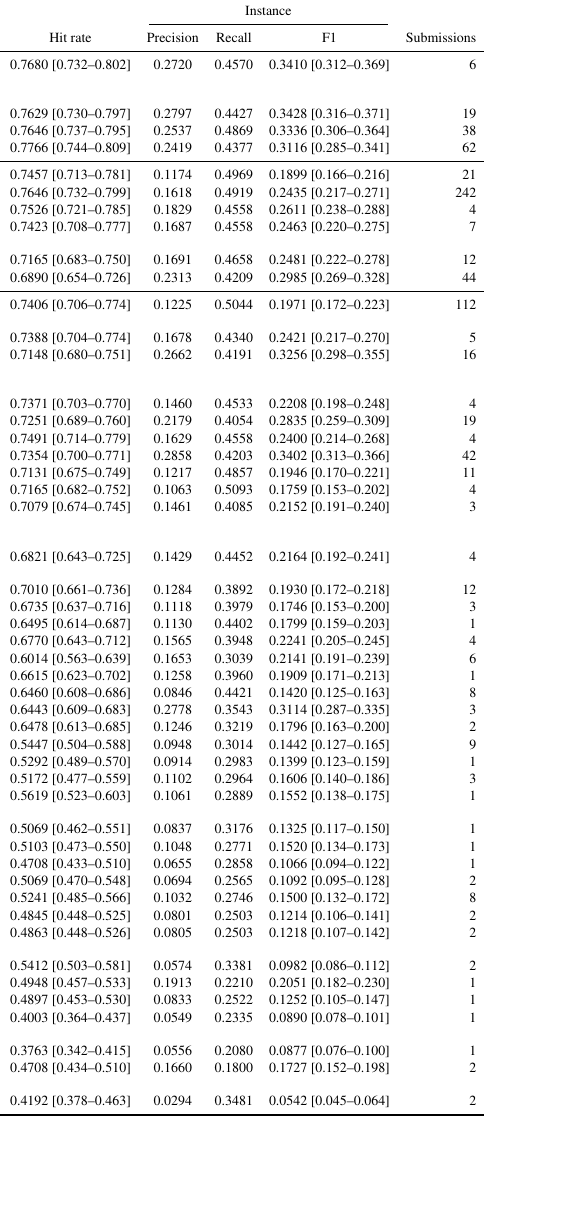
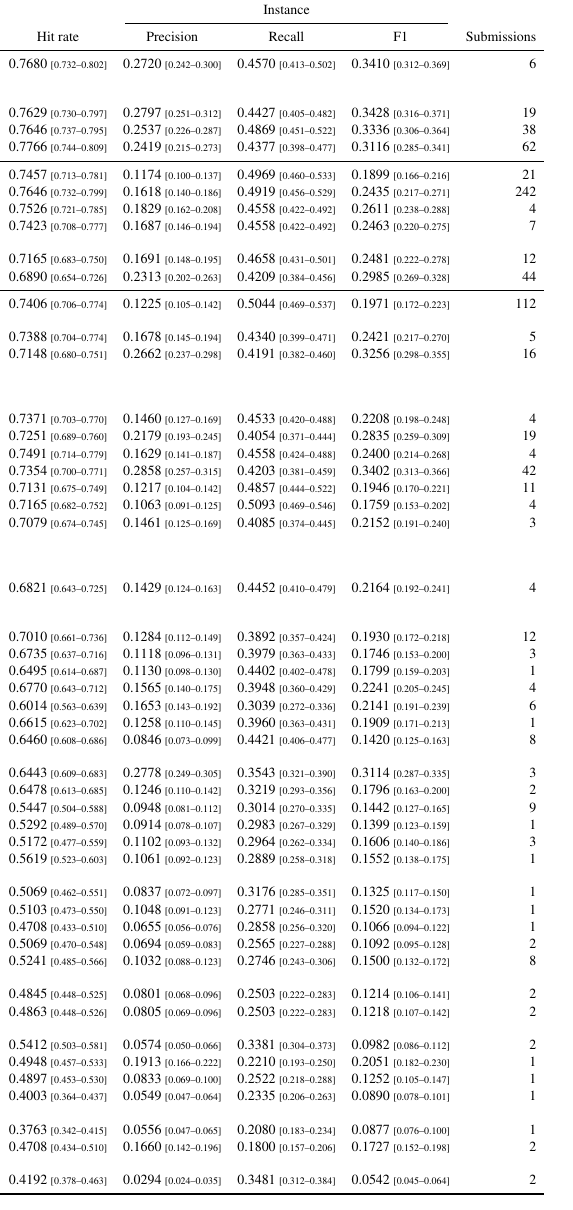
Before and after one commit to MohammedSB/rexgrounding-challenge-paper, a LaTeX paper (paper/main.tex, which reads paper/tables/leaderboard_full.tex): part of one column of page 21 of 24, cut so that both start at the same text, the shorter picture padded with empty space. Compiled offline with pdfLaTeX.

Commit message:
Full leaderboard: CIs for precision and recall, smaller CI brackets
Co-Authored-By: Claude Opus 5.5 <noreply@anthropic.com>

```diff
--- a/paper/tables/leaderboard_full.tex
+++ b/paper/tables/leaderboard_full.tex
@@ -17,3 +17,7 @@ registration, and -- marks information that was not provided.}
 \cmidrule(lr){6-8}
 Team & Institution & Country & Dice & Hit rate & Precision & Recall & F1 & Submissions \\
 \midrule
+Team 1 & United Imaging Intelligence, ShanghaiTech University, Zhongshan Hospital & China & 0.3755 {\tiny[0.352--0.399]} & 0.7680 {\tiny[0.732--0.802]} & 0.2720 {\tiny[0.242--0.300]} & 0.4570 {\tiny[0.413--0.502]} & 0.3410 {\tiny[0.312--0.369]} & 6 \\
+Team 2 & Gachon University, MEDAI & South Korea & 0.3654 {\tiny[0.344--0.387]} & 0.7629 {\tiny[0.730--0.797]} & 0.2797 {\tiny[0.251--0.312]} & 0.4427 {\tiny[0.405--0.482]} & 0.3428 {\tiny[0.316--0.371]} & 19 \\
+Team 3 & Netherlands Cancer Institute & Netherlands & 0.3621 {\tiny[0.342--0.383]} & 0.7646 {\tiny[0.737--0.795]} & 0.2537 {\tiny[0.226--0.287]} & 0.4869 {\tiny[0.451--0.522]} & 0.3336 {\tiny[0.306--0.364]} & 38 \\
+Team 4 & Yonsei University, NewcureM & South Korea & 0.3605 {\tiny[0.339--0.382]} & 0.7766 {\tiny[0.744--0.809]} & 0.2419 {\tiny[0.215--0.273]} & 0.4377 {\tiny[0.398--0.477]} & 0.3116 {\tiny[0.285--0.341]} & 62 \\
@@ -24 +24,7 @@ Team 4 & Yonsei University, NewcureM & South Korea & 0.3605 [0.339--0.382] & 0.7
 \midrule
+Team 5 & Deepnoid & South Korea & 0.3526 {\tiny[0.330--0.375]} & 0.7457 {\tiny[0.713--0.781]} & 0.1174 {\tiny[0.100--0.137]} & 0.4969 {\tiny[0.460--0.533]} & 0.1899 {\tiny[0.166--0.216]} & 21 \\
+Team 6 & Siemens Healthineers, UCSF & USA & 0.3519 {\tiny[0.332--0.373]} & 0.7646 {\tiny[0.732--0.799]} & 0.1618 {\tiny[0.140--0.186]} & 0.4919 {\tiny[0.456--0.529]} & 0.2435 {\tiny[0.217--0.271]} & 242 \\
+Team 7 & Raidium & France & 0.3432 {\tiny[0.322--0.366]} & 0.7526 {\tiny[0.721--0.785]} & 0.1829 {\tiny[0.162--0.208]} & 0.4558 {\tiny[0.422--0.492]} & 0.2611 {\tiny[0.238--0.288]} & 4 \\
+Team 8 & German Cancer Research Center (DKFZ) & Germany & 0.3393 {\tiny[0.317--0.362]} & 0.7423 {\tiny[0.708--0.777]} & 0.1687 {\tiny[0.146--0.194]} & 0.4558 {\tiny[0.422--0.492]} & 0.2463 {\tiny[0.220--0.275]} & 7 \\
+Team 9 & Shanghai Jiao Tong University & China & 0.3329 {\tiny[0.313--0.354]} & 0.7165 {\tiny[0.683--0.750]} & 0.1691 {\tiny[0.148--0.195]} & 0.4658 {\tiny[0.431--0.501]} & 0.2481 {\tiny[0.222--0.278]} & 12 \\
+Team 10 & Hamad Bin Khalifa University & Qatar & 0.3329 {\tiny[0.311--0.355]} & 0.6890 {\tiny[0.654--0.726]} & 0.2313 {\tiny[0.202--0.263]} & 0.4209 {\tiny[0.384--0.456]} & 0.2985 {\tiny[0.269--0.328]} & 44 \\
@@ -31 +31,39 @@ Team 10 & Hamad Bin Khalifa University & Qatar & 0.3329 [0.311--0.355] & 0.6890
 \midrule
+Team 11 & Friedrich-Alexander-Universit\"at Erlangen-N\"urnberg & Germany & 0.3317 {\tiny[0.311--0.353]} & 0.7406 {\tiny[0.706--0.774]} & 0.1225 {\tiny[0.105--0.142]} & 0.5044 {\tiny[0.469--0.537]} & 0.1971 {\tiny[0.172--0.223]} & 112 \\
+Team 12 & Microsoft Research India & India & 0.3292 {\tiny[0.308--0.352]} & 0.7388 {\tiny[0.704--0.774]} & 0.1678 {\tiny[0.145--0.194]} & 0.4340 {\tiny[0.399--0.471]} & 0.2421 {\tiny[0.217--0.270]} & 5 \\
+Team 13 & Shanghai Jiao Tong University, Shanghai Artificial Intelligence Laboratory, Medical Image Insights & China & 0.3272 {\tiny[0.307--0.348]} & 0.7148 {\tiny[0.680--0.751]} & 0.2662 {\tiny[0.237--0.298]} & 0.4191 {\tiny[0.382--0.460]} & 0.3256 {\tiny[0.298--0.355]} & 16 \\
+Team 14 & Duke University & USA & 0.3262 {\tiny[0.305--0.349]} & 0.7371 {\tiny[0.703--0.770]} & 0.1460 {\tiny[0.127--0.169]} & 0.4533 {\tiny[0.420--0.488]} & 0.2208 {\tiny[0.198--0.248]} & 4 \\
+Team 15 & Seoul National University & South Korea & 0.3258 {\tiny[0.306--0.346]} & 0.7251 {\tiny[0.689--0.760]} & 0.2179 {\tiny[0.193--0.245]} & 0.4054 {\tiny[0.371--0.444]} & 0.2835 {\tiny[0.259--0.309]} & 19 \\
+Team 16 & Medical University of Vienna & Austria & 0.3234 {\tiny[0.305--0.343]} & 0.7491 {\tiny[0.714--0.779]} & 0.1629 {\tiny[0.141--0.187]} & 0.4558 {\tiny[0.424--0.488]} & 0.2400 {\tiny[0.214--0.268]} & 4 \\
+Team 17 & Fudan University & China & 0.3231 {\tiny[0.302--0.343]} & 0.7354 {\tiny[0.700--0.771]} & 0.2858 {\tiny[0.257--0.315]} & 0.4203 {\tiny[0.381--0.459]} & 0.3402 {\tiny[0.313--0.366]} & 42 \\
+Team 18 & University of Campinas & Brazil & 0.3203 {\tiny[0.299--0.340]} & 0.7131 {\tiny[0.675--0.749]} & 0.1217 {\tiny[0.104--0.142]} & 0.4857 {\tiny[0.444--0.522]} & 0.1946 {\tiny[0.170--0.221]} & 11 \\
+Team 19 & LFAI & -- & 0.3202 {\tiny[0.299--0.340]} & 0.7165 {\tiny[0.682--0.752]} & 0.1063 {\tiny[0.091--0.125]} & 0.5093 {\tiny[0.469--0.546]} & 0.1759 {\tiny[0.153--0.202]} & 4 \\
+Team 20 & Chongqing University, Hong Kong Polytechnic University, University of Massachusetts Lowell & China, USA & 0.3126 {\tiny[0.293--0.334]} & 0.7079 {\tiny[0.674--0.745]} & 0.1461 {\tiny[0.125--0.169]} & 0.4085 {\tiny[0.374--0.445]} & 0.2152 {\tiny[0.191--0.240]} & 3 \\
+Team 21 & University of Ulsan, National Institutes of Health, Asan Medical Center & South Korea & 0.3085 {\tiny[0.287--0.330]} & 0.6821 {\tiny[0.643--0.725]} & 0.1429 {\tiny[0.124--0.163]} & 0.4452 {\tiny[0.410--0.479]} & 0.2164 {\tiny[0.192--0.241]} & 4 \\
+Team 22 & Kosin University Gospel Hospital & South Korea & 0.2990 {\tiny[0.279--0.320]} & 0.7010 {\tiny[0.661--0.736]} & 0.1284 {\tiny[0.112--0.149]} & 0.3892 {\tiny[0.357--0.424]} & 0.1930 {\tiny[0.172--0.218]} & 12 \\
+Team 23 & Muroran Institute of Technology & Japan & 0.2868 {\tiny[0.266--0.310]} & 0.6735 {\tiny[0.637--0.716]} & 0.1118 {\tiny[0.096--0.131]} & 0.3979 {\tiny[0.363--0.433]} & 0.1746 {\tiny[0.153--0.200]} & 3 \\
+Team 24 & AMC & South Korea & 0.2855 {\tiny[0.264--0.307]} & 0.6495 {\tiny[0.614--0.687]} & 0.1130 {\tiny[0.098--0.130]} & 0.4402 {\tiny[0.402--0.478]} & 0.1799 {\tiny[0.159--0.203]} & 1 \\
+Team 25 & Microsoft Research & UK & 0.2748 {\tiny[0.256--0.295]} & 0.6770 {\tiny[0.643--0.712]} & 0.1565 {\tiny[0.140--0.175]} & 0.3948 {\tiny[0.360--0.429]} & 0.2241 {\tiny[0.205--0.245]} & 4 \\
+Team 26 & MBZUAI & UAE & 0.2737 {\tiny[0.252--0.297]} & 0.6014 {\tiny[0.563--0.639]} & 0.1653 {\tiny[0.143--0.192]} & 0.3039 {\tiny[0.272--0.336]} & 0.2141 {\tiny[0.191--0.239]} & 6 \\
+Team 27 & Korea University & South Korea & 0.2693 {\tiny[0.248--0.289]} & 0.6615 {\tiny[0.623--0.702]} & 0.1258 {\tiny[0.110--0.145]} & 0.3960 {\tiny[0.363--0.431]} & 0.1909 {\tiny[0.171--0.213]} & 1 \\
+Team 28 & Northwestern Polytechnical University & China & 0.2674 {\tiny[0.247--0.287]} & 0.6460 {\tiny[0.608--0.686]} & 0.0846 {\tiny[0.073--0.099]} & 0.4421 {\tiny[0.406--0.477]} & 0.1420 {\tiny[0.125--0.163]} & 8 \\
+Team 29 & -- & -- & 0.2673 {\tiny[0.247--0.288]} & 0.6443 {\tiny[0.609--0.683]} & 0.2778 {\tiny[0.249--0.305]} & 0.3543 {\tiny[0.321--0.390]} & 0.3114 {\tiny[0.287--0.335]} & 3 \\
+Team 30 & Robert Gordon University & UK & 0.2559 {\tiny[0.237--0.276]} & 0.6478 {\tiny[0.613--0.685]} & 0.1246 {\tiny[0.110--0.142]} & 0.3219 {\tiny[0.293--0.356]} & 0.1796 {\tiny[0.163--0.200]} & 2 \\
+Team 31 & University of Birmingham & UK & 0.2492 {\tiny[0.226--0.273]} & 0.5447 {\tiny[0.504--0.588]} & 0.0948 {\tiny[0.081--0.112]} & 0.3014 {\tiny[0.270--0.335]} & 0.1442 {\tiny[0.127--0.165]} & 9 \\
+Team 32 & University of Cambridge & UK & 0.2460 {\tiny[0.222--0.269]} & 0.5292 {\tiny[0.489--0.570]} & 0.0914 {\tiny[0.078--0.107]} & 0.2983 {\tiny[0.267--0.329]} & 0.1399 {\tiny[0.123--0.159]} & 1 \\
+Team 33 & Chinese University of Hong Kong & Hong Kong SAR & 0.2301 {\tiny[0.208--0.252]} & 0.5172 {\tiny[0.477--0.559]} & 0.1102 {\tiny[0.093--0.132]} & 0.2964 {\tiny[0.262--0.334]} & 0.1606 {\tiny[0.140--0.186]} & 3 \\
+Team 34 & Hangzhou Dianzi University, Tsinghua University & China & 0.2259 {\tiny[0.205--0.248]} & 0.5619 {\tiny[0.523--0.603]} & 0.1061 {\tiny[0.092--0.123]} & 0.2889 {\tiny[0.258--0.318]} & 0.1552 {\tiny[0.138--0.175]} & 1 \\
+Team 35 & University of Birmingham & UK & 0.2209 {\tiny[0.201--0.242]} & 0.5069 {\tiny[0.462--0.551]} & 0.0837 {\tiny[0.072--0.097]} & 0.3176 {\tiny[0.285--0.351]} & 0.1325 {\tiny[0.117--0.150]} & 1 \\
+Team 36 & Ant Group & China & 0.2201 {\tiny[0.200--0.243]} & 0.5103 {\tiny[0.473--0.550]} & 0.1048 {\tiny[0.091--0.123]} & 0.2771 {\tiny[0.246--0.311]} & 0.1520 {\tiny[0.134--0.173]} & 1 \\
+Team 37 & Independent & -- & 0.2183 {\tiny[0.196--0.240]} & 0.4708 {\tiny[0.433--0.510]} & 0.0655 {\tiny[0.056--0.076]} & 0.2858 {\tiny[0.256--0.320]} & 0.1066 {\tiny[0.094--0.122]} & 1 \\
+Team 38 & Asan Medical Center & South Korea & 0.2170 {\tiny[0.196--0.240]} & 0.5069 {\tiny[0.470--0.548]} & 0.0694 {\tiny[0.059--0.083]} & 0.2565 {\tiny[0.227--0.288]} & 0.1092 {\tiny[0.095--0.128]} & 2 \\
+Team 39 & Pontificia Universidad Católica de Chile & Chile & 0.2136 {\tiny[0.192--0.235]} & 0.5241 {\tiny[0.485--0.566]} & 0.1032 {\tiny[0.088--0.123]} & 0.2746 {\tiny[0.243--0.306]} & 0.1500 {\tiny[0.132--0.172]} & 8 \\
+Team 40 & UCSF & USA & 0.2098 {\tiny[0.189--0.233]} & 0.4845 {\tiny[0.448--0.525]} & 0.0801 {\tiny[0.068--0.096]} & 0.2503 {\tiny[0.222--0.283]} & 0.1214 {\tiny[0.106--0.141]} & 2 \\
+Team 41 & Bangladesh University of Engineering and Technology & Bangladesh & 0.2096 {\tiny[0.189--0.233]} & 0.4863 {\tiny[0.448--0.526]} & 0.0805 {\tiny[0.069--0.096]} & 0.2503 {\tiny[0.222--0.283]} & 0.1218 {\tiny[0.107--0.142]} & 2 \\
+Team 42 & Independent & South Korea & 0.1943 {\tiny[0.177--0.214]} & 0.5412 {\tiny[0.503--0.581]} & 0.0574 {\tiny[0.050--0.066]} & 0.3381 {\tiny[0.304--0.373]} & 0.0982 {\tiny[0.086--0.112]} & 2 \\
+Team 43 & Erasmus University & Netherlands & 0.1936 {\tiny[0.174--0.214]} & 0.4948 {\tiny[0.457--0.533]} & 0.1913 {\tiny[0.166--0.222]} & 0.2210 {\tiny[0.193--0.250]} & 0.2051 {\tiny[0.182--0.230]} & 1 \\
+Team 44 & University of Wisconsin--Madison & USA & 0.1834 {\tiny[0.165--0.203]} & 0.4897 {\tiny[0.453--0.530]} & 0.0833 {\tiny[0.069--0.100]} & 0.2522 {\tiny[0.218--0.288]} & 0.1252 {\tiny[0.105--0.147]} & 1 \\
+Team 45 & Sichuan University of Science \& Engineering & China & 0.1787 {\tiny[0.159--0.198]} & 0.4003 {\tiny[0.364--0.437]} & 0.0549 {\tiny[0.047--0.064]} & 0.2335 {\tiny[0.206--0.263]} & 0.0890 {\tiny[0.078--0.101]} & 1 \\
+Team 46 & Nagoya University & Japan & 0.1573 {\tiny[0.138--0.176]} & 0.3763 {\tiny[0.342--0.415]} & 0.0556 {\tiny[0.047--0.065]} & 0.2080 {\tiny[0.183--0.234]} & 0.0877 {\tiny[0.076--0.100]} & 1 \\
+Team 47 & Bangladesh University of Engineering and Technology & Bangladesh & 0.1545 {\tiny[0.139--0.171]} & 0.4708 {\tiny[0.434--0.510]} & 0.1660 {\tiny[0.142--0.196]} & 0.1800 {\tiny[0.157--0.206]} & 0.1727 {\tiny[0.152--0.198]} & 2 \\
+Team 48 & Technical University of Munich & Germany & 0.1461 {\tiny[0.130--0.162]} & 0.4192 {\tiny[0.378--0.463]} & 0.0294 {\tiny[0.024--0.035]} & 0.3481 {\tiny[0.312--0.384]} & 0.0542 {\tiny[0.045--0.064]} & 2 \\
```
Also changed, not shown: paper/tables/leaderboard_full.tex (48 more changed lines), 2 other files.
